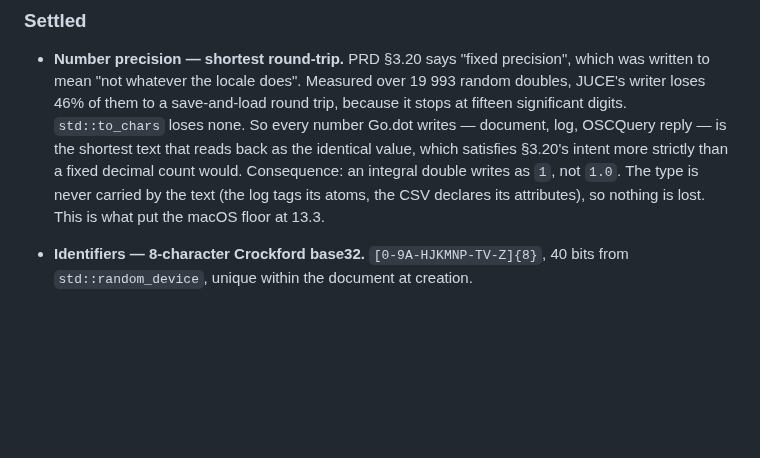
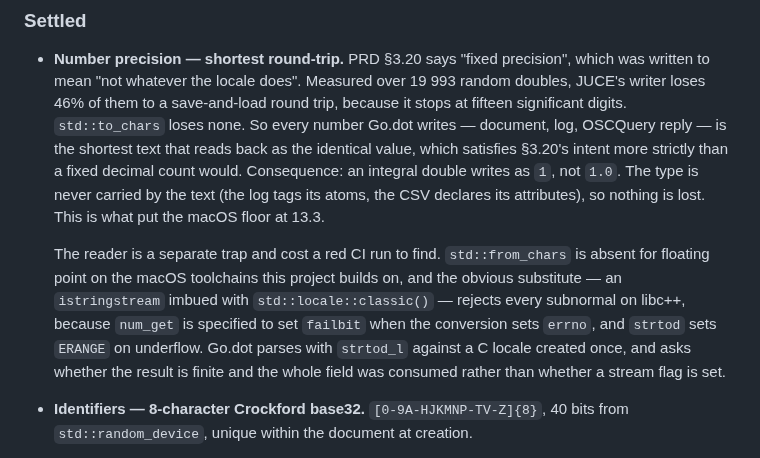
Before and after one commit to pob31/go.dot, a Markdown page: docs/godot-namespace-draft-0.1.md, the part around the change. GitHub-like rendering; blank space fills up the shorter version.

Commit message:
The number reader was the half the reuse map got wrong
Both documents said Go.dot "reads with a classic-locale stream", which was true
when it was written and is now the description of a bug. The reuse map is the
document a sibling project reads before deciding what to copy, so leaving it
would have handed WFS-DIY, spatcore or XOA the macOS subnormal failure along with
the advice.

Both now say what the reader actually is and, more usefully, why the obvious
version is wrong: num_get is specified to set failbit when the conversion sets
errno, strtod sets ERANGE on underflow, and a subnormal is an underflow. The
writer half is unchanged and was never in question.

Docs only.

Co-Authored-By: Claude Opus 5 (1M context) <noreply@anthropic.com>

```diff
--- a/docs/godot-namespace-draft-0.1.md
+++ b/docs/godot-namespace-draft-0.1.md
@@ -378,6 +378,14 @@ back on if nobody feels strongly by then.
   the text (the log tags its atoms, the CSV declares its attributes), so nothing is lost.
   This is what put the macOS floor at 13.3.
 
+  The reader is a separate trap and cost a red CI run to find. `std::from_chars` is absent
+  for floating point on the macOS toolchains this project builds on, and the obvious
+  substitute — an `istringstream` imbued with `std::locale::classic()` — rejects every
+  subnormal on libc++, because `num_get` is specified to set `failbit` when the conversion
+  sets `errno`, and `strtod` sets `ERANGE` on underflow. Go.dot parses with `strtod_l`
+  against a C locale created once, and asks whether the result is finite and the whole
+  field was consumed rather than whether a stream flag is set.
+
 - **Identifiers — 8-character Crockford base32.** `[0-9A-HJKMNP-TV-Z]{8}`, 40 bits from
   `std::random_device`, unique within the document at creation.
 
```
Also changed, not shown: docs/godot-reuse-map-0.1.md (+1 -1 lines).
